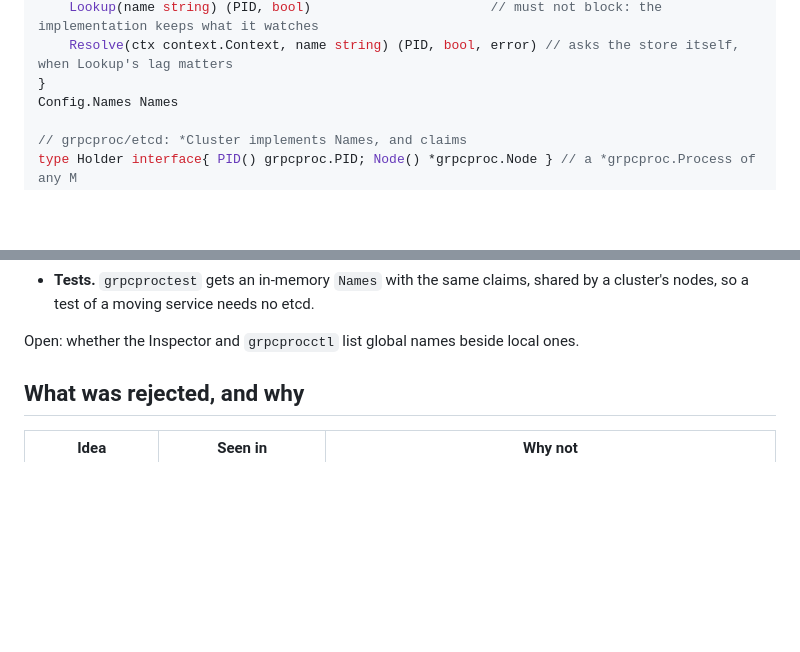
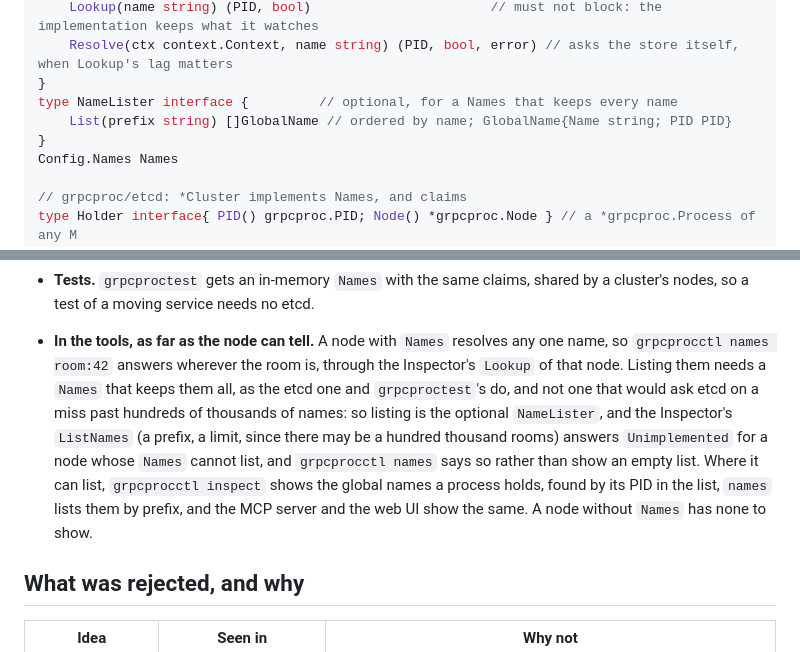
Before and after one commit to floatdrop/golink, a Markdown page: docs/DESIGN.md, 2 parts joined by grey strips. GitHub-like rendering; blank space fills up the shorter version.

Commit message:
DESIGN.md: global names in the tools
grpcprocctl lists global names where the node can. Any node with Names
resolves one name, through a new Inspector Lookup; listing needs a
Names that keeps them all, so it is an optional NameLister, and the
Inspector's ListNames, by prefix and with a limit, answers Unimplemented
for a node whose Names cannot list, which grpcprocctl says rather than
show nothing. inspect shows the names a process holds, and the MCP
server and the web UI follow. That closes the section's open questions.

Co-Authored-By: Claude Opus 5.5 <noreply@anthropic.com>

```diff
--- a/docs/DESIGN.md
+++ b/docs/DESIGN.md
@@ -1058,6 +1058,9 @@ type Names interface {
     Lookup(name string) (PID, bool)                       // must not block: the implementation keeps what it watches
     Resolve(ctx context.Context, name string) (PID, bool, error) // asks the store itself, when Lookup's lag matters
 }
+type NameLister interface {         // optional, for a Names that keeps every name
+    List(prefix string) []GlobalName // ordered by name; GlobalName{Name string; PID PID}
+}
 Config.Names Names
 
 // grpcproc/etcd: *Cluster implements Names, and claims
@@ -1185,8 +1188,19 @@ func (c *Claim) Release(ctx context.Context) error
 - **Tests.** `grpcproctest` gets an in-memory `Names` with the same claims,
   shared by a cluster's nodes, so a test of a moving service needs no etcd.
 
-Open: whether the Inspector and `grpcprocctl` list global names beside
-local ones.
+- **In the tools, as far as the node can tell.** A node with `Names`
+  resolves any one name, so `grpcprocctl names room:42` answers wherever
+  the room is, through the Inspector's `Lookup` of that node. Listing them
+  needs a `Names` that keeps them all, as the etcd one and `grpcproctest`'s
+  do, and not one that would ask etcd on a miss past hundreds of thousands
+  of names: so listing is the optional `NameLister`, and the Inspector's
+  `ListNames` (a prefix, a limit, since there may be a hundred thousand
+  rooms) answers `Unimplemented` for a node whose `Names` cannot list, and
+  `grpcprocctl names` says so rather than show an empty list. Where it can
+  list, `grpcprocctl inspect` shows the global names a process holds,
+  found by its PID in the list, `names` lists them by prefix, and the MCP
+  server and the web UI show the same. A node without `Names` has none to
+  show.
 
 ## What was rejected, and why
 
```
